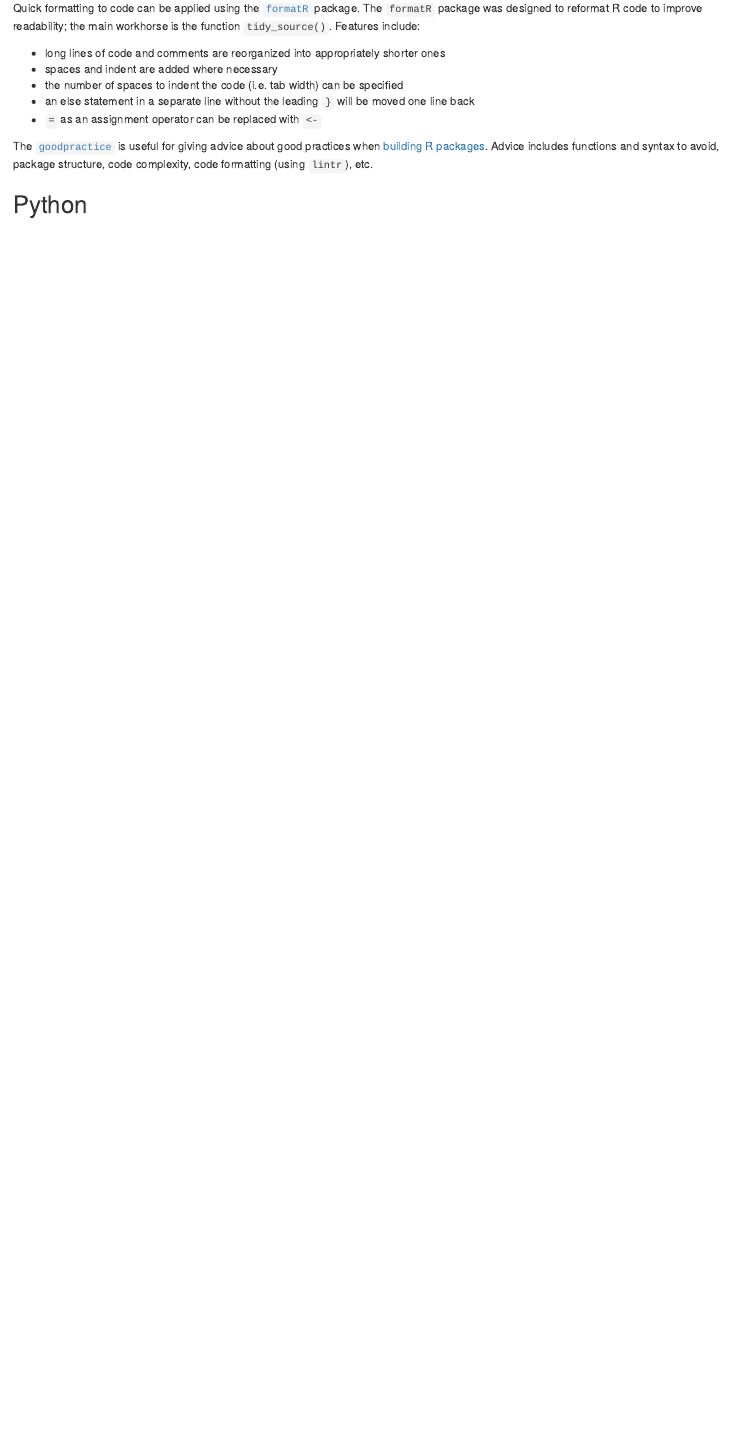
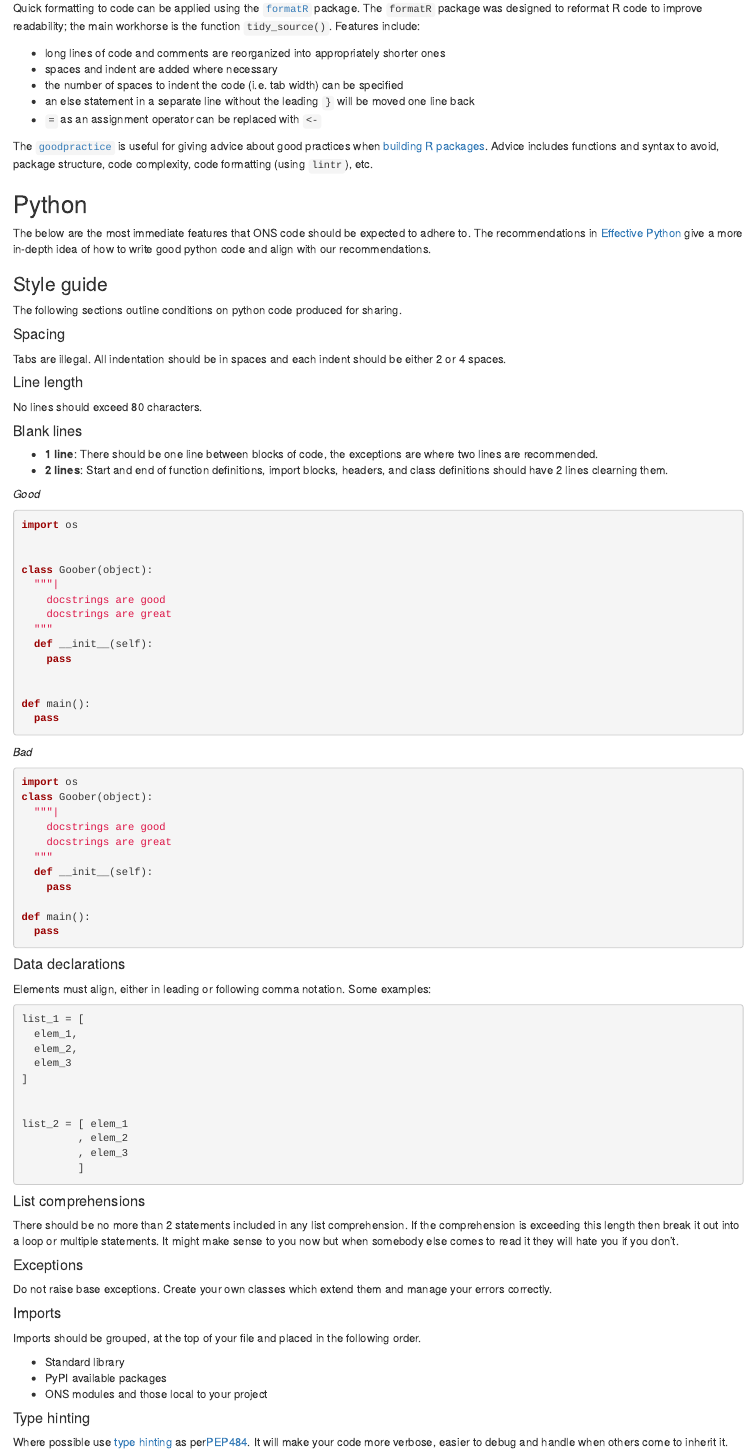
Before and after one commit to datasciencecampus/coding-standards, an R Markdown document (02-code-style.Rmd): the page in a window 1100 px wide, from 460 px down. Rendered offline with R 4.5, knitr and Pandoc, with nearby package versions; drawn as R Markdown's standard HTML page in place of the format the file asks for.

Commit message:
Add Gareth's Python style guidelines

````diff
--- a/02-code-style.Rmd
+++ b/02-code-style.Rmd
@@ -25,3 +25,90 @@ Quick formatting to code can be applied using the [`formatR`](https://yihui.name
 The [`goodpractice`](https://github.com/MangoTheCat/goodpractice) is useful for giving advice about good practices when [building R packages](#package). Advice includes functions and syntax to avoid, package structure, code complexity, code formatting (using `lintr`), etc.
 
 ## Python
+
+The below are the most immediate features that ONS code should be expected to adhere to. The recommendations
+in [Effective Python](http://www.effectivepython.com) give a more in-depth idea of how to write good python code and align with our recommendations.
+
+### Style guide
+
+The following sections outline conditions on python code produced for sharing.
+
+#### Spacing
+Tabs are illegal. All indentation should be in spaces and each indent should be either 2 or 4 spaces.
+
+#### Line length
+No lines should exceed 80 characters.
+
+#### Blank lines
+
+* __1 line__: There should be one line between blocks of code, the exceptions are where two lines are recommended.
+* __2 lines__: Start and end of function definitions, import blocks, headers, and class definitions should have 2 lines clearning them.
+
+*Good*
+
+```python
+import os
+
+
+class Goober(object):
+  """|
+    docstrings are good
+    docstrings are great
+  """
+  def __init__(self):
+    pass
+
+
+def main():
+  pass
+```
+
+*Bad*
+
+```python
+import os
+class Goober(object):
+  """|
+    docstrings are good
+    docstrings are great
+  """
+  def __init__(self):
+    pass
+
+def main():
+  pass
+```
+
+#### Data declarations
+Elements must align, either in leading or following comma notation. Some examples:
+
+```python
+list_1 = [
+  elem_1,
+  elem_2,
+  elem_3
+]
+
+
+list_2 = [ elem_1
+         , elem_2
+         , elem_3
+         ]
+```
+
+#### List comprehensions
+There should be no more than 2 statements included in any list comprehension. If the comprehension is exceeding this length then break it out into a loop or multiple statements. It might make sense to you now but when somebody else comes to read it they will hate you if you don't.
+
+#### Exceptions
+Do not raise base exceptions. Create your own classes which extend them and manage your errors correctly.
+
+#### Imports
+Imports should be grouped, at the top of your file and placed in the following order.
+
+- Standard library
+- PyPI available packages
+- ONS modules and those local to your project
+
+#### Type hinting
+Where possible
+use [type hinting](https://docs.python.org/3/library/typing.html) as per[PEP484](https://www.python.org/dev/peps/pep-0484/). It will make your code more verbose, easier to debug and handle when others come to inherit it.
````
Also changed, not shown: docs/search_index.json, 10 other files.
